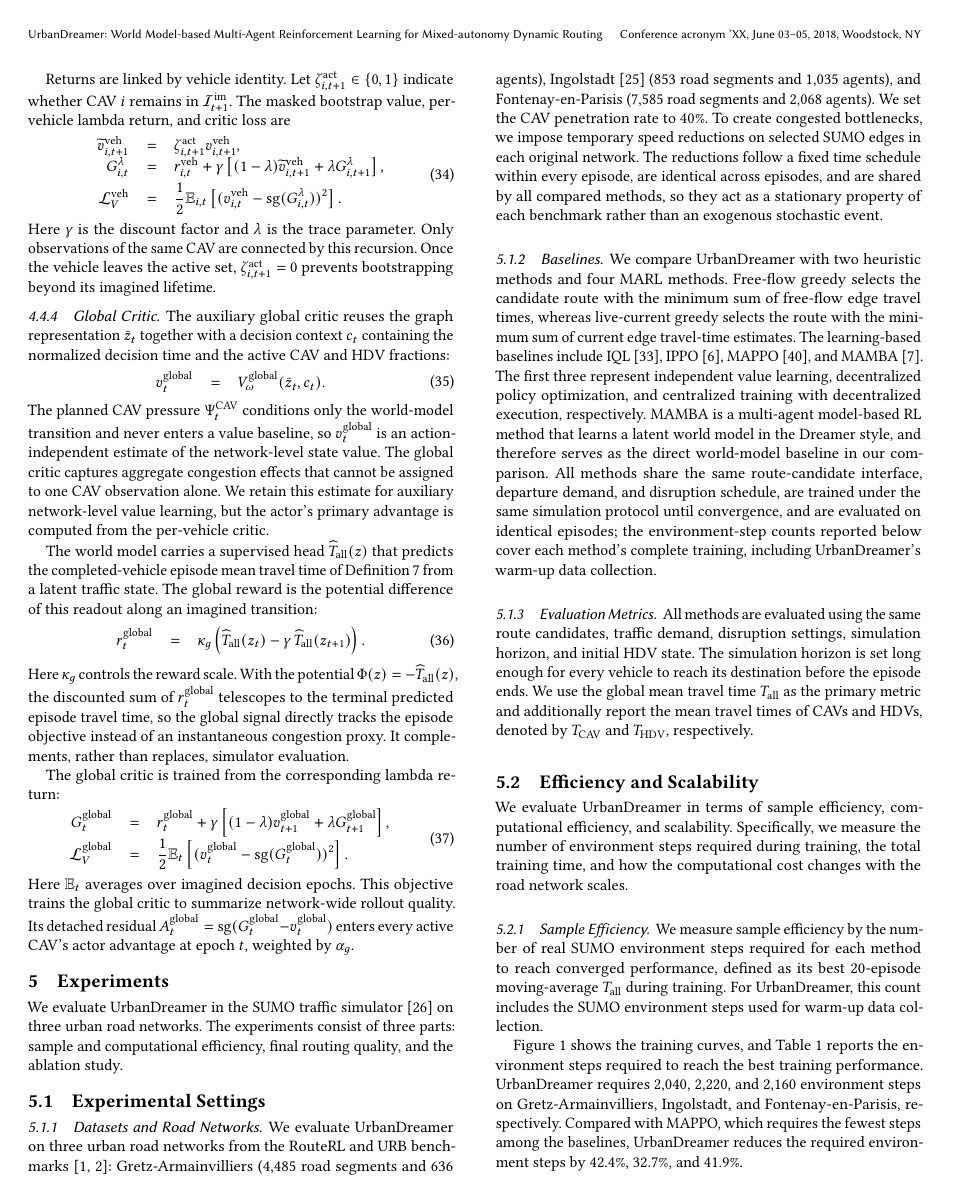
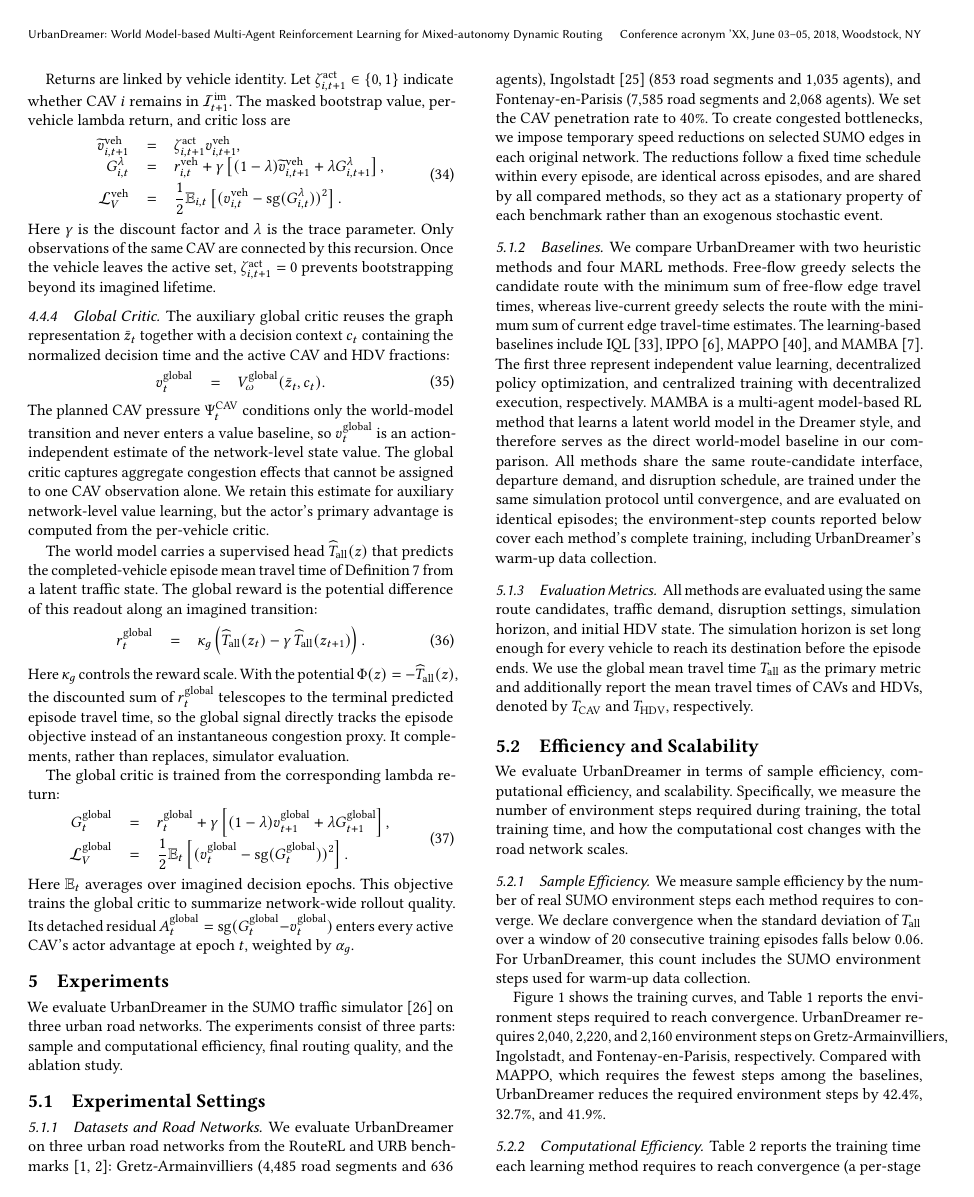
Before and after one commit to HongkangSu/kdd-2027, a LaTeX paper (main.tex, which reads sections/experiments.tex): page 7 of 12. Compiled offline with pdfLaTeX.

Commit message:
Restore std<0.06 convergence definition; sync training-time text with updated Fontenay numbers
Co-Authored-By: Claude <noreply@anthropic.com>

```diff
--- a/sections/experiments.tex
+++ b/sections/experiments.tex
@@ -24,11 +24,11 @@ We evaluate UrbanDreamer in terms of sample efficiency, computational efficiency
 
 \subsubsection{Sample Efficiency}
 
-We measure sample efficiency by the number of real SUMO environment steps required for each method to reach converged performance, defined as its best 20-episode moving-average \(T_{\mathrm{all}}\) during training. For UrbanDreamer, this count includes the SUMO environment steps used for warm-up data collection.
+We measure sample efficiency by the number of real SUMO environment steps each method requires to converge. We declare convergence when the standard deviation of \(T_{\mathrm{all}}\) over a window of 20 consecutive training episodes falls below 0.06. For UrbanDreamer, this count includes the SUMO environment steps used for warm-up data collection.
 
 \input{table/sample effiency}
 
-Figure~\ref{fig:sample-efficiency-training-proxy} shows the training curves, and Table~\ref{tab:sample-efficiency} reports the environment steps required to reach the best training performance. UrbanDreamer requires 2,040, 2,220, and 2,160 environment steps on Gretz-Armainvilliers, Ingolstadt, and Fontenay-en-Parisis, respectively. Compared with MAPPO, which requires the fewest steps among the baselines, UrbanDreamer reduces the required environment steps by 42.4\%, 32.7\%, and 41.9\%.
+Figure~\ref{fig:sample-efficiency-training-proxy} shows the training curves, and Table~\ref{tab:sample-efficiency} reports the environment steps required to reach convergence. UrbanDreamer requires 2,040, 2,220, and 2,160 environment steps on Gretz-Armainvilliers, Ingolstadt, and Fontenay-en-Parisis, respectively. Compared with MAPPO, which requires the fewest steps among the baselines, UrbanDreamer reduces the required environment steps by 42.4\%, 32.7\%, and 41.9\%.
 
 \begin{figure*}[t]
   \centering
@@ -43,7 +43,7 @@ Figure~\ref{fig:sample-efficiency-training-proxy} shows the training curves, and
 
 \input{table/computation efficiency}
 
-Table~\ref{tab:computational-efficiency-archive} reports the training time each learning method requires to reach its best 20-episode moving-average performance (a per-stage breakdown for UrbanDreamer is given in Appendix~\ref{app:architecture}). UrbanDreamer completes training in 17.4, 5.6, and 33.3 hours on Gretz-Armainvilliers, Ingolstadt, and Fontenay-en-Parisis, respectively, reducing training time by 39.6\%, 45.1\%, and 57.8\% relative to the fastest baseline on each network.
+Table~\ref{tab:computational-efficiency-archive} reports the training time each learning method requires to reach convergence (a per-stage breakdown for UrbanDreamer is given in Appendix~\ref{app:architecture}). UrbanDreamer completes training in 17.4, 5.6, and 33.3 hours on Gretz-Armainvilliers, Ingolstadt, and Fontenay-en-Parisis, respectively, reducing training time by 39.6\%, 45.1\%, and 57.4\% relative to the fastest baseline on each network.
 
 
 \subsubsection{Scalability with Traffic-System Size}
```
Also changed, not shown: table/sample effiency.tex (+1 -1 lines), sections/experiments.tex (2 more changed lines).
